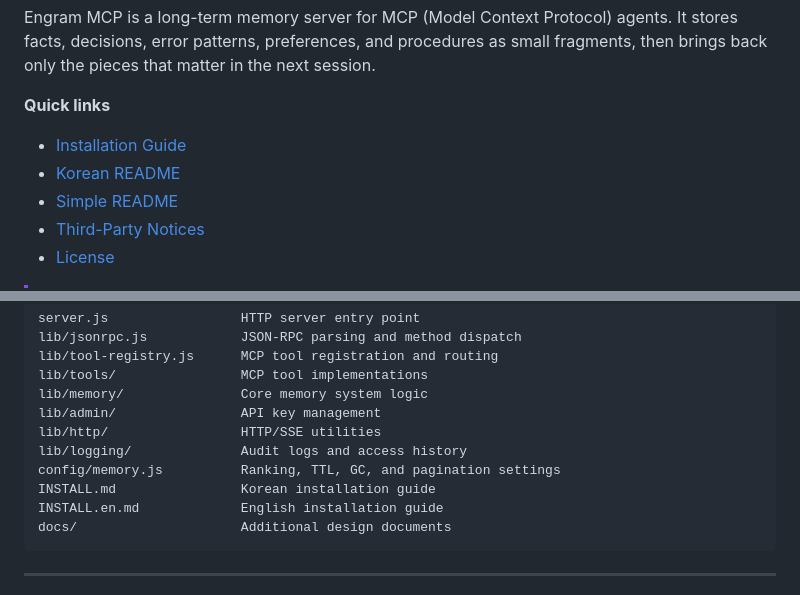
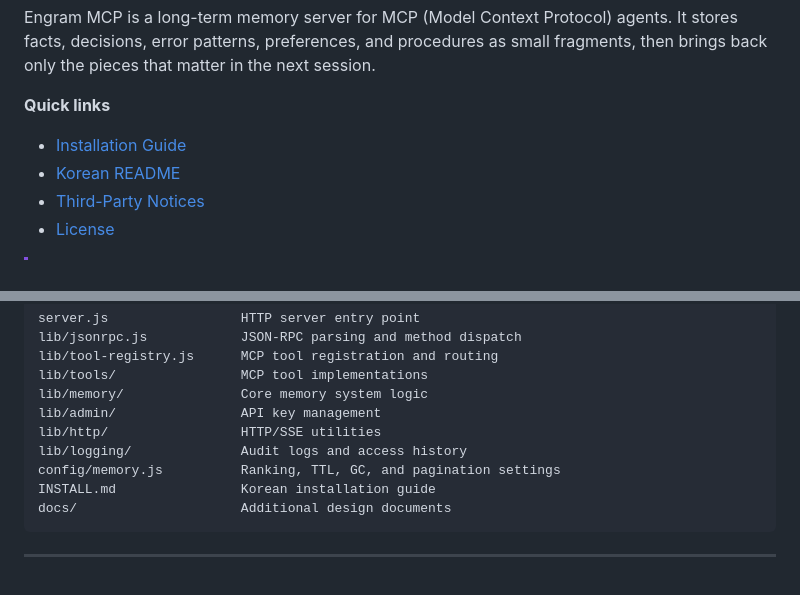
Before and after one commit to jinhyuk9714/engram-mcp, a Markdown page: README.en.md, 2 parts joined by grey strips. Rendered like a GitHub page.

Commit message:
docs: sync english readme links

````diff
--- a/README.en.md
+++ b/README.en.md
@@ -36,7 +36,6 @@ Engram MCP is a long-term memory server for MCP (Model Context Protocol) agents.
 
 - [Installation Guide](INSTALL.en.md)
 - [Korean README](README.md)
-- [Simple README](README.simple.md)
 - [Third-Party Notices](THIRD_PARTY_NOTICES.md)
 - [License](LICENSE)
 
@@ -324,7 +323,6 @@ lib/http/                 HTTP/SSE utilities
 lib/logging/              Audit logs and access history
 config/memory.js          Ranking, TTL, GC, and pagination settings
 INSTALL.md                Korean installation guide
-INSTALL.en.md             English installation guide
 docs/                     Additional design documents
 ```
 
````
